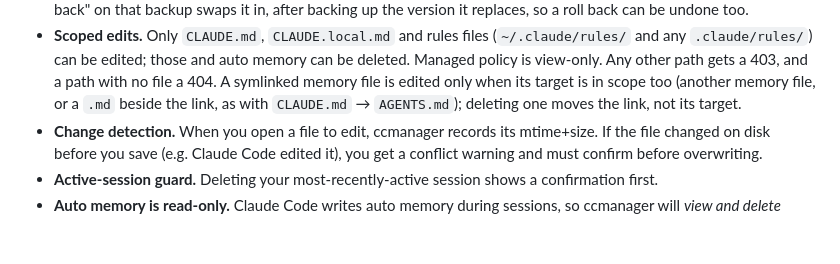
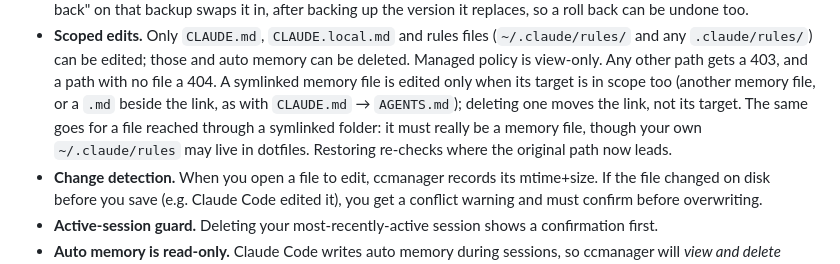
Before and after one commit to dansarpong/ccmanager, a Markdown page: README.md, the part around the change. GitHub-like rendering; blank space fills up the shorter version.

Commit message:
docs: describe scope through symlinked dirs and restore re-checks

```diff
--- a/README.md
+++ b/README.md
@@ -106,6 +106,9 @@ This tool can change and delete your files, so it is conservative by design:
   and a path with no file a 404. A symlinked memory file is edited only when its
   target is in scope too (another memory file, or a `.md` beside the link, as
   with `CLAUDE.md` → `AGENTS.md`); deleting one moves the link, not its target.
+  The same goes for a file reached through a symlinked folder: it must really
+  be a memory file, though your own `~/.claude/rules` may live in dotfiles.
+  Restoring re-checks where the original path now leads.
 - **Change detection.** When you open a file to edit, ccmanager records its
   mtime+size. If the file changed on disk before you save (e.g. Claude Code
   edited it), you get a conflict warning and must confirm before overwriting.
```
Also changed, not shown: CLAUDE.md (+1 -1 lines).
